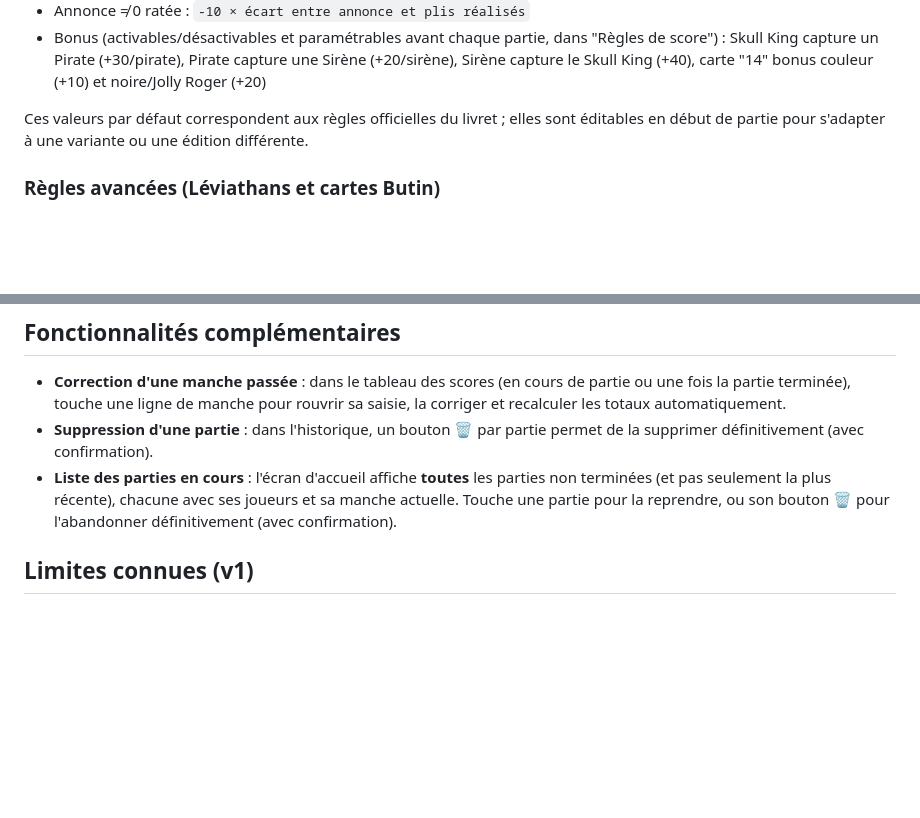
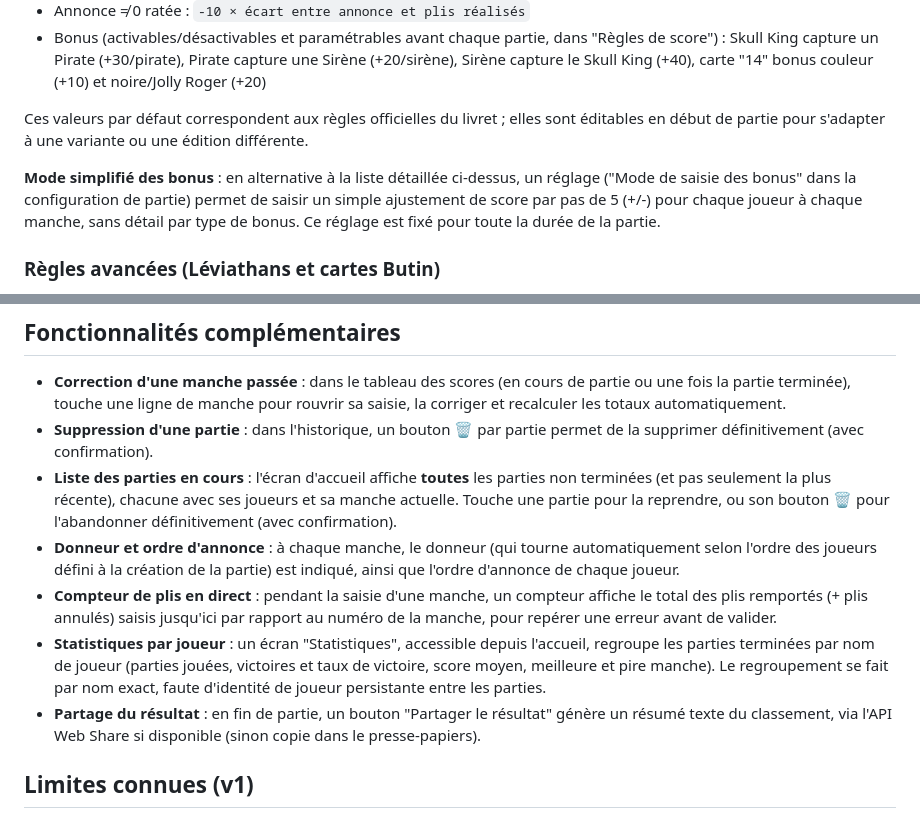
Before and after one commit to WikiJJSCH/Skull_King, a Markdown page: README.md, 2 parts joined by grey strips. Drawn GitHub-style; blank space fills up the shorter version.

Commit message:
Met à jour le README avec les fonctionnalités récentes
Mode simplifié des bonus, donneur/ordre d'annonce, compteur de plis
en direct, statistiques par joueur, partage du résultat en fin de
partie.

```diff
--- a/README.md
+++ b/README.md
@@ -85,6 +85,11 @@ scores nécessite en revanche une connexion réseau pour joindre Firestore).
 Ces valeurs par défaut correspondent aux règles officielles du livret ; elles sont éditables en début
 de partie pour s'adapter à une variante ou une édition différente.
 
+**Mode simplifié des bonus** : en alternative à la liste détaillée ci-dessus, un réglage ("Mode de
+saisie des bonus" dans la configuration de partie) permet de saisir un simple ajustement de score par
+pas de 5 (+/-) pour chaque joueur à chaque manche, sans détail par type de bonus. Ce réglage est fixé
+pour toute la durée de la partie.
+
 ### Règles avancées (Léviathans et cartes Butin)
 
 Ces cartes sont retirées du jeu de base par défaut (voir la mise en place, p.4 du livret) et ne sont
@@ -123,6 +128,18 @@ des points.
 - **Liste des parties en cours** : l'écran d'accueil affiche **toutes** les parties non terminées (et
   pas seulement la plus récente), chacune avec ses joueurs et sa manche actuelle. Touche une partie pour
   la reprendre, ou son bouton 🗑 pour l'abandonner définitivement (avec confirmation).
+- **Donneur et ordre d'annonce** : à chaque manche, le donneur (qui tourne automatiquement selon l'ordre
+  des joueurs défini à la création de la partie) est indiqué, ainsi que l'ordre d'annonce de chaque
+  joueur.
+- **Compteur de plis en direct** : pendant la saisie d'une manche, un compteur affiche le total des plis
+  remportés (+ plis annulés) saisis jusqu'ici par rapport au numéro de la manche, pour repérer une
+  erreur avant de valider.
+- **Statistiques par joueur** : un écran "Statistiques", accessible depuis l'accueil, regroupe les
+  parties terminées par nom de joueur (parties jouées, victoires et taux de victoire, score moyen,
+  meilleure et pire manche). Le regroupement se fait par nom exact, faute d'identité de joueur
+  persistante entre les parties.
+- **Partage du résultat** : en fin de partie, un bouton "Partager le résultat" génère un résumé texte du
+  classement, via l'API Web Share si disponible (sinon copie dans le presse-papiers).
 
 ## Limites connues (v1)
 
```
